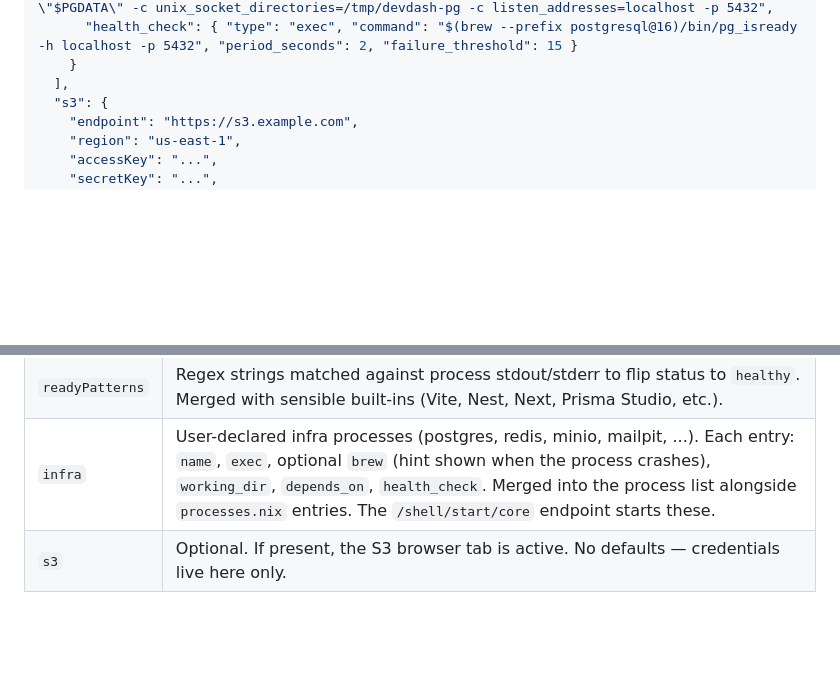
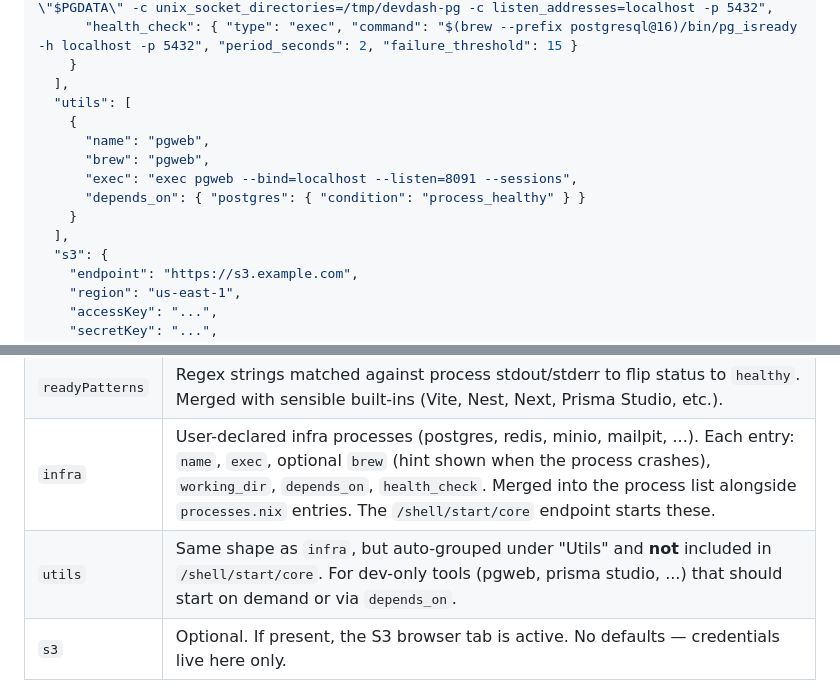
Before and after one commit to nicolasclaisse/devdash, a Markdown page: README.md, 2 parts joined by grey strips. Rendered like a GitHub page; blank space fills up the shorter version.

Commit message:
📝 documenter la section utils[]

```diff
--- a/README.md
+++ b/README.md
@@ -62,6 +62,14 @@ DevDash runs out of the box with sensible defaults. To customize, drop a `devdas
       "health_check": { "type": "exec", "command": "$(brew --prefix postgresql@16)/bin/pg_isready -h localhost -p 5432", "period_seconds": 2, "failure_threshold": 15 }
     }
   ],
+  "utils": [
+    {
+      "name": "pgweb",
+      "brew": "pgweb",
+      "exec": "exec pgweb --bind=localhost --listen=8091 --sessions",
+      "depends_on": { "postgres": { "condition": "process_healthy" } }
+    }
+  ],
   "s3": {
     "endpoint": "https://s3.example.com",
     "region": "us-east-1",
@@ -83,6 +91,7 @@ DevDash runs out of the box with sensible defaults. To customize, drop a `devdas
 | `orphans` | `pgrep -f` patterns for processes that may outlive DevDash (e.g. crashed children). Built-ins for `postgres`/`redis`/`mailpit` are always included. |
 | `readyPatterns` | Regex strings matched against process stdout/stderr to flip status to `healthy`. Merged with sensible built-ins (Vite, Nest, Next, Prisma Studio, etc.). |
 | `infra` | User-declared infra processes (postgres, redis, minio, mailpit, ...). Each entry: `name`, `exec`, optional `brew` (hint shown when the process crashes), `working_dir`, `depends_on`, `health_check`. Merged into the process list alongside `processes.nix` entries. The `/shell/start/core` endpoint starts these. |
+| `utils` | Same shape as `infra`, but auto-grouped under "Utils" and **not** included in `/shell/start/core`. For dev-only tools (pgweb, prisma studio, ...) that should start on demand or via `depends_on`. |
 | `s3` | Optional. If present, the S3 browser tab is active. No defaults — credentials live here only. |
 
 ## Custom commands
```
